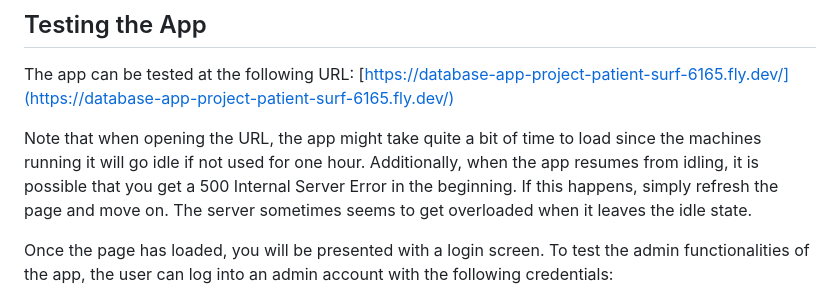
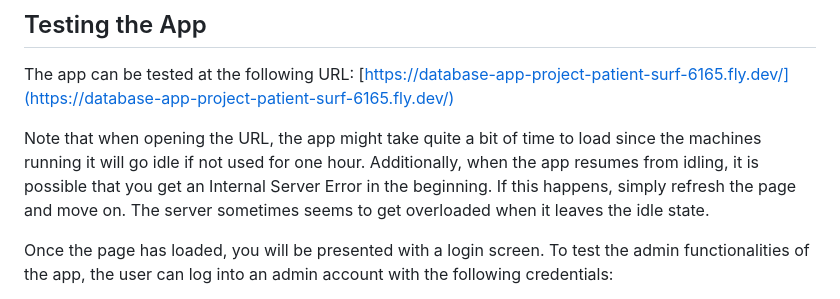
Before and after one commit to ileskaa/database-app-project, a Markdown page: README.md, the part around the change. Drawn GitHub-style.

Commit message:
Update README's instructions on how to test the app

```diff
--- a/README.md
+++ b/README.md
@@ -18,7 +18,7 @@ Here's a more detailed description of the app's functionalities:
 
 The app can be tested at the following URL: [https://database-app-project-patient-surf-6165.fly.dev/](https://database-app-project-patient-surf-6165.fly.dev/)
 
-Note that when opening the URL, the app might take quite a bit of time to load since the machines running it will go idle if not used for one hour. Additionally, when the app resumes from idling, it is possible that you get a 500 Internal Server Error in the beginning. If this happens, simply refresh the page and move on. The server sometimes seems to get overloaded when it leaves the idle state.
+Note that when opening the URL, the app might take quite a bit of time to load since the machines running it will go idle if not used for one hour. Additionally, when the app resumes from idling, it is possible that you get an Internal Server Error in the beginning. If this happens, simply refresh the page and move on. The server sometimes seems to get overloaded when it leaves the idle state.
 
 Once the page has loaded, you will be presented with a login screen. To test the admin functionalities of the app, the user can log into an admin account with the following credentials:
 - username: admin
```
